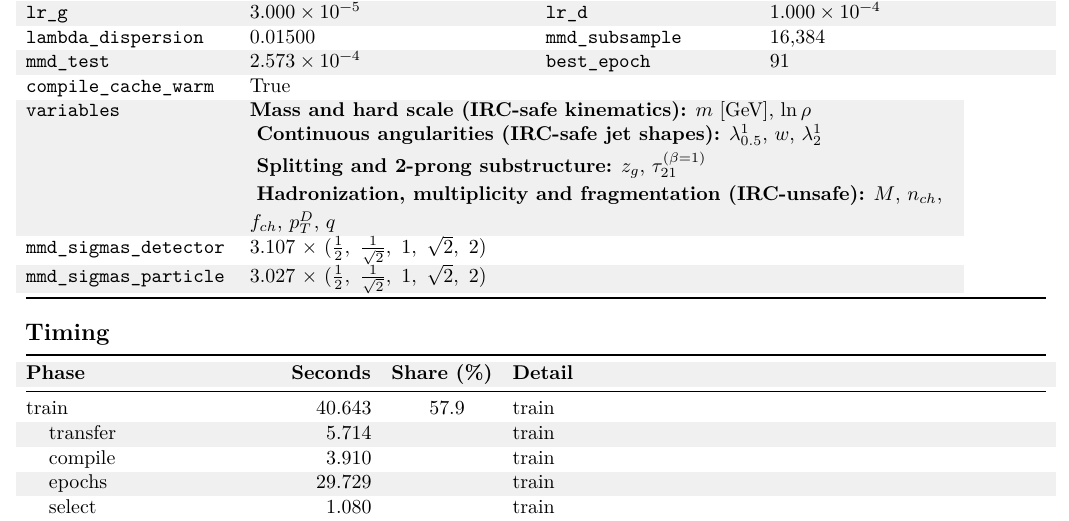
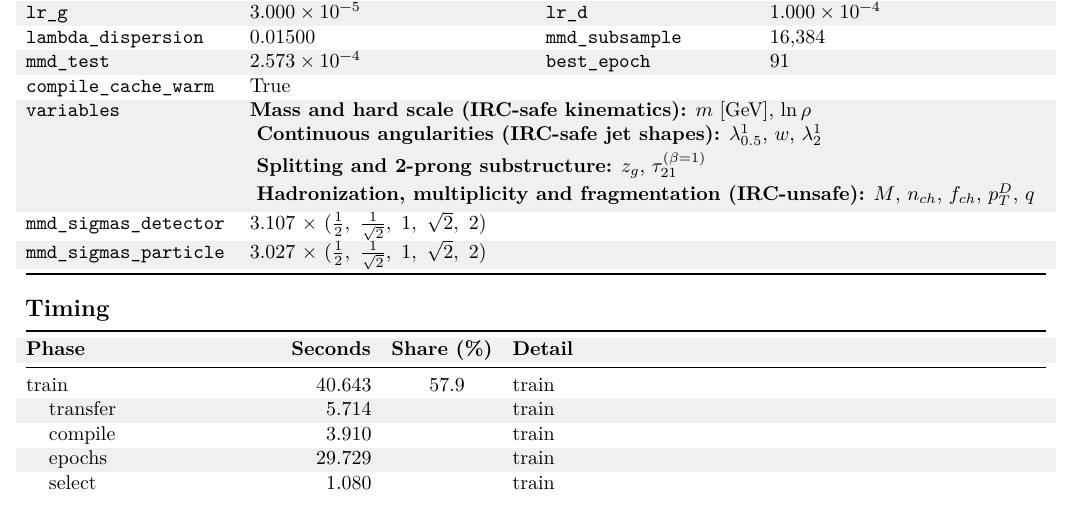
Before and after one commit to krishdesai7/RANv4, a LaTeX document (runs/2026-09-11T160419Z/artifacts/report.tex): part of page 1 of 8, cut so that both start at the same text. Compiled offline with pdfLaTeX.

Commit message:
Update LaTeX templates for improved table formatting and layout consistency
- Adjusted the `\ConfigWide` command in both report.tex files to dynamically calculate column width, enhancing the overall layout.
- Updated the report.pdf to reflect these changes, ensuring the output aligns with the new formatting adjustments.

```diff
--- a/runs/2026-09-11T160419Z/artifacts/report.tex
+++ b/runs/2026-09-11T160419Z/artifacts/report.tex
@@ -87,7 +87,7 @@
 \newcommand{\ConfigPair}[4]{\ConfigKey{#1} & #2 & \ConfigKey{#3} & #4 \\}
 \newcommand{\ConfigWide}[2]{
   \ConfigKey{#1} &
-  \multicolumn{3}{>{\raggedright\arraybackslash}p{0.69\linewidth}}{#2} \\
+  \multicolumn{3}{>{\raggedright\arraybackslash}p{\dimexpr\linewidth-0.20\linewidth-2\tabcolsep\relax}@{}}{#2} \\
 }
 \newcommand{\TimingSubphase}[1]{\hspace*{1.15em}#1}
 
```
Also changed, not shown: src/ran/templates/report.tex (+1 -1 lines), runs/2026-09-11T160419Z/report.pdf.
